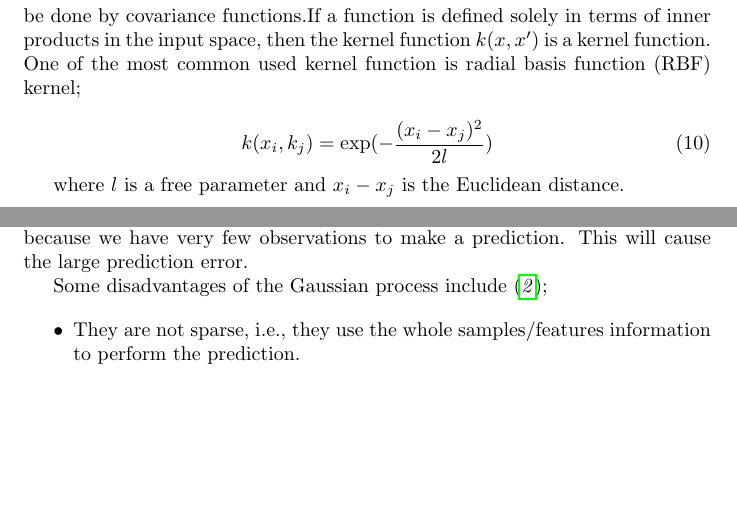
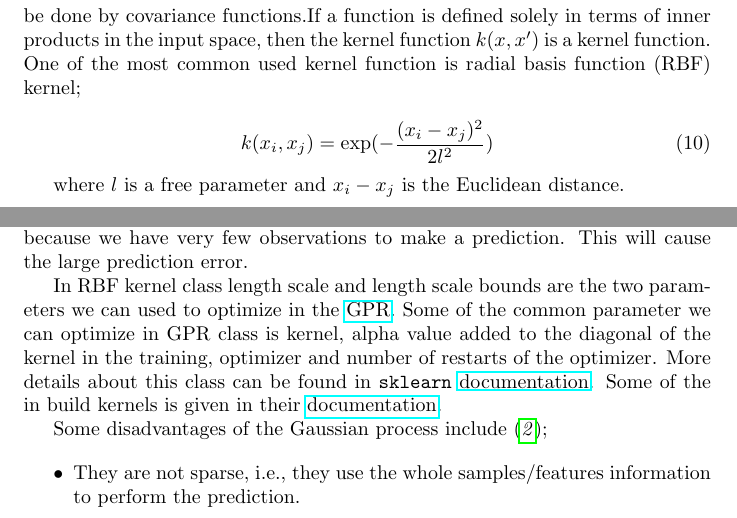
Before and after one commit to dinupa1/technical-note-GPR, a LaTeX paper (Technical-Note-GPR.tex): two parts of pages 3 and 5 of 6, joined at a grey line, cut so that both start at the same text, the shorter picture padded with empty space. Compiled offline with pdfLaTeX.

Commit message:
minor update

```diff
--- a/Technical-Note-GPR.tex
+++ b/Technical-Note-GPR.tex
@@ -128,7 +128,7 @@ This property will be useful in deriving Gaussian process predictions.
 We need to have a smooth function to define the covariance matrix. This can be done by covariance functions.If a function is defined solely in terms of inner products in the input space, then the kernel function $k(x, x^{\prime})$ is a kernel function. One of the most common used kernel function is radial basis function (RBF) kernel;
 
 \begin{equation}
-k(x_{i}, k_{j}) = \exp(-\frac{(x_{i} - x_{j})^{2}}{2l})
+k(x_{i}, x_{j}) = \exp(-\frac{(x_{i} - x_{j})^{2}}{2l^{2}})
 \end{equation}
 
 where $l$ is a free parameter and $x_{i} - x_{j}$ is the Euclidean distance.
@@ -184,6 +184,8 @@ Let's consider a distribution of the form $x\sin(x)$ with some random noise. Out
 
 According to figure \ref{rbf} predition error is relatively minimum in the region $2. < x < 4.$. This is because we have more observations in that region hence the small predition error. In the region $6. < x < 8.$ we have a relative large error because we have very few observations to make a prediction. This will cause the large prediction error.
 
+In RBF kernel class length scale and length scale bounds are the two parameters we can used to optimize in the \href{https://scikit-learn.org/stable/modules/generated/sklearn.gaussian_process.kernels.RBF.html}{GPR}. Some of the common parameter we can optimize in GPR class is kernel, alpha value added to the diagonal of the kernel in the training, optimizer and number of restarts of the optimizer. More details about this class can be found in \verb|sklearn| \href{https://scikit-learn.org/stable/modules/generated/sklearn.gaussian_process.GaussianProcessRegressor.html} {documentation}. Some of the in build kernels is given in their \href{https://scikit-learn.org/stable/modules/gaussian_process.html#kernels-for-gaussian-processes}{documentation}.
+
 Some disadvantages of the Gaussian process include \cite{scikit-learn};
 
 \begin{itemize}
```
Also changed, not shown: Technical-Note-GPR.tex (2 more changed lines).
